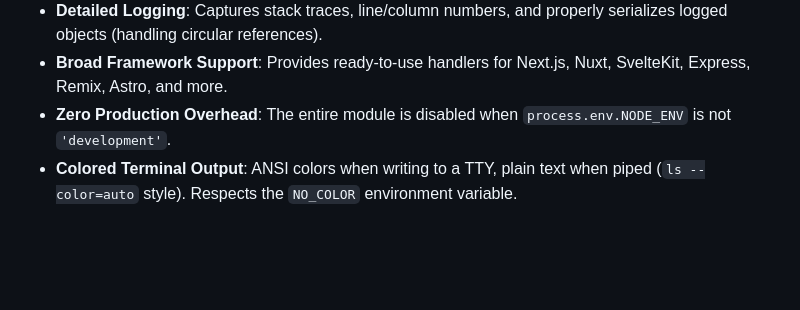
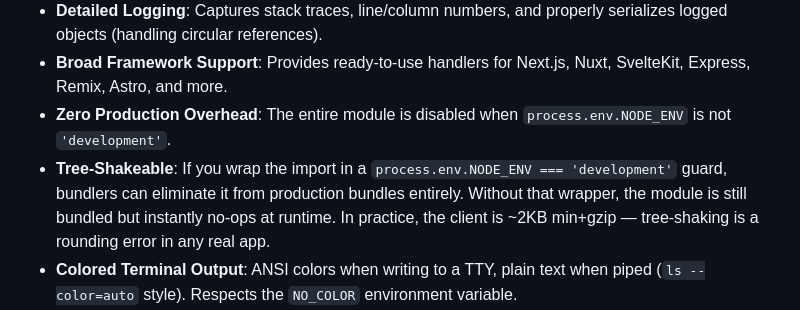
Before and after one commit to travofoz/errplay, a Markdown page: readme.md, the part around the change. Rendered like a GitHub page; blank space fills up the shorter version.

Commit message:
docs: tree-shaking explanation

```diff
--- a/readme.md
+++ b/readme.md
@@ -13,6 +13,7 @@ Never again lose an error message that happens right before a hot reload. This u
 - **Detailed Logging**: Captures stack traces, line/column numbers, and properly serializes logged objects (handling circular references).
 - **Broad Framework Support**: Provides ready-to-use handlers for Next.js, Nuxt, SvelteKit, Express, Remix, Astro, and more.
 - **Zero Production Overhead**: The entire module is disabled when `process.env.NODE_ENV` is not `'development'`.
+- **Tree-Shakeable**: If you wrap the import in a `process.env.NODE_ENV === 'development'` guard, bundlers can eliminate it from production bundles entirely. Without that wrapper, the module is still bundled but instantly no-ops at runtime. In practice, the client is ~2KB min+gzip — tree-shaking is a rounding error in any real app.
 - **Colored Terminal Output**: ANSI colors when writing to a TTY, plain text when piped (`ls --color=auto` style). Respects the `NO_COLOR` environment variable.
 - **Context Merge**: `console.error` calls that closely follow an `error` event (within the dedup window) are merged into the error entry as `[CONTEXT]` instead of creating a separate `console.error` entry. This captures framework-provided component stacks, reactive traces, and template paths automatically — no framework-specific code needed.
 - **Explicit Configuration**: No magic defaults—you must explicitly specify your endpoint.
```
